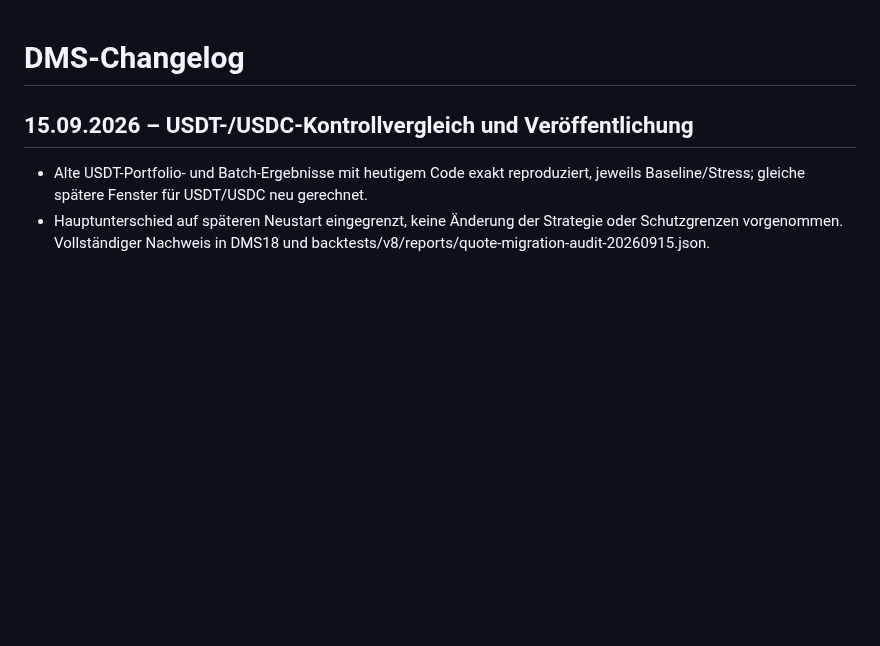
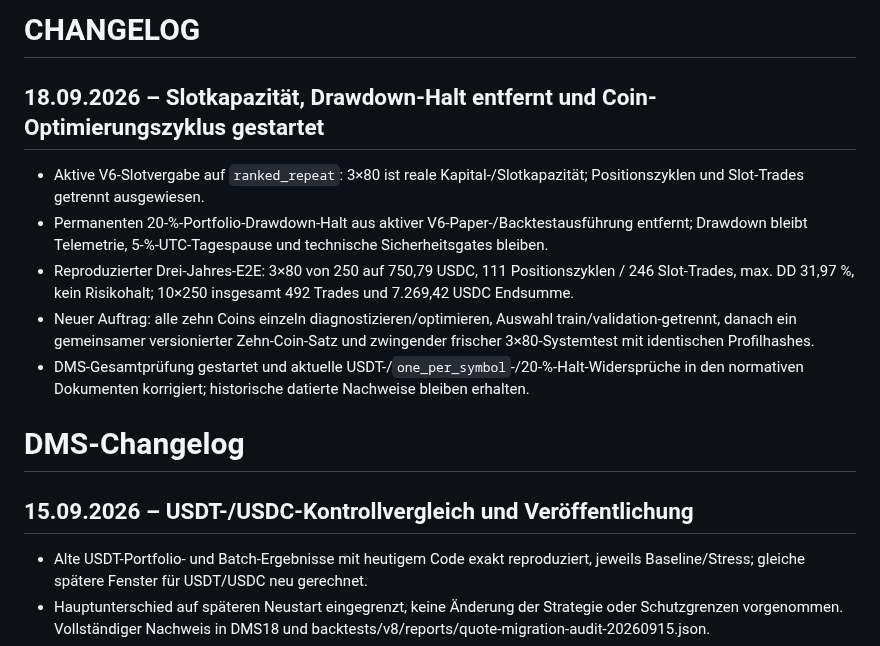
Before and after one commit to 127027/Der-Hixton-von-GPT, a Markdown page: DMS/CHANGELOG.md, the part around the change. GitHub-like rendering; blank space fills up the shorter version.

Commit message:
docs: changelog current slot and optimization work

```diff
--- a/DMS/CHANGELOG.md
+++ b/DMS/CHANGELOG.md
@@ -1,3 +1,13 @@
+# CHANGELOG
+
+## 18.09.2026 – Slotkapazität, Drawdown-Halt entfernt und Coin-Optimierungszyklus gestartet
+
+- Aktive V6-Slotvergabe auf `ranked_repeat`: 3×80 ist reale Kapital-/Slotkapazität; Positionszyklen und Slot-Trades getrennt ausgewiesen.
+- Permanenten 20-%-Portfolio-Drawdown-Halt aus aktiver V6-Paper-/Backtestausführung entfernt; Drawdown bleibt Telemetrie, 5-%-UTC-Tagespause und technische Sicherheitsgates bleiben.
+- Reproduzierter Drei-Jahres-E2E: 3×80 von 250 auf 750,79 USDC, 111 Positionszyklen / 246 Slot-Trades, max. DD 31,97 %, kein Risikohalt; 10×250 insgesamt 492 Trades und 7.269,42 USDC Endsumme.
+- Neuer Auftrag: alle zehn Coins einzeln diagnostizieren/optimieren, Auswahl train/validation-getrennt, danach ein gemeinsamer versionierter Zehn-Coin-Satz und zwingender frischer 3×80-Systemtest mit identischen Profilhashes.
+- DMS-Gesamtprüfung gestartet und aktuelle USDT-/`one_per_symbol`-/20-%-Halt-Widersprüche in den normativen Dokumenten korrigiert; historische datierte Nachweise bleiben erhalten.
+
 # DMS-Changelog
 
 ## 15.09.2026 – USDT-/USDC-Kontrollvergleich und Veröffentlichung
```
